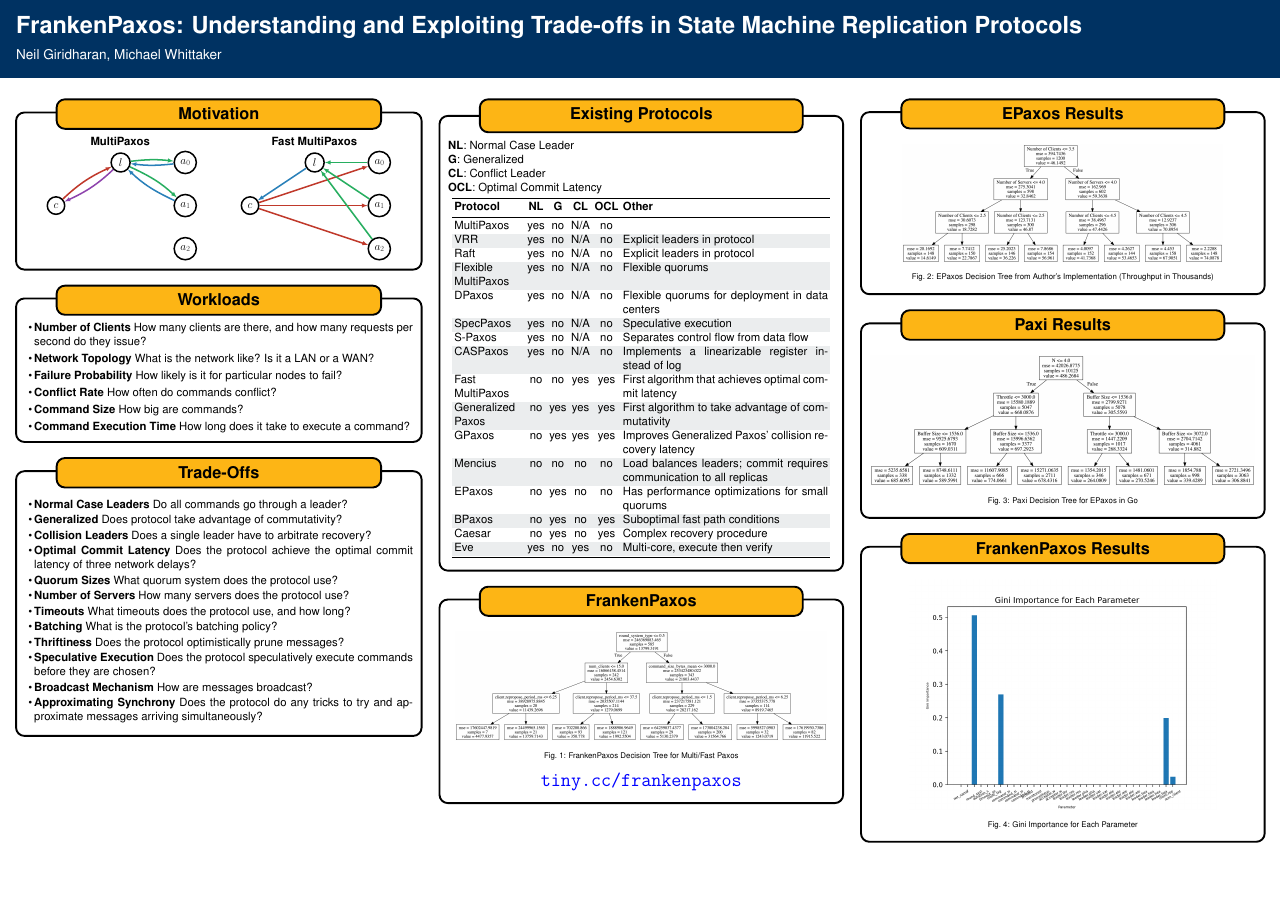
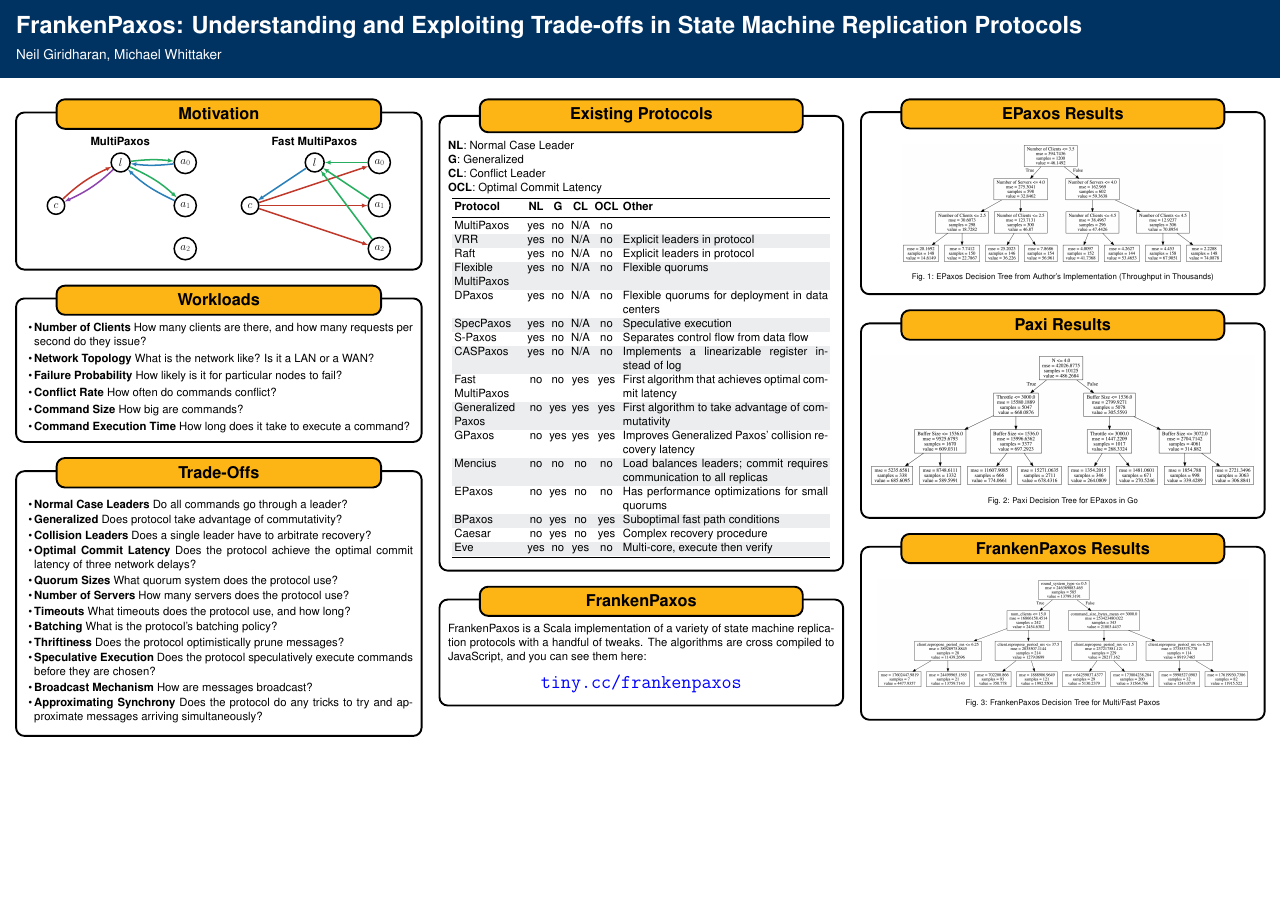
Before and after one commit to mwhittaker/frankenpaxos_ai_sys_poster, a LaTeX poster (poster.tex, which reads sections/frankenpaxos.tex, sections/frankenpaxos_results.tex): the whole page. Compiled offline with pdfLaTeX; a LaTeX package or settings file that is missing is left out.

Commit message:
Removed GINI graph. Too small.

```diff
--- a/sections/frankenpaxos.tex
+++ b/sections/frankenpaxos.tex
@@ -1,10 +1,6 @@
-%FrankenPaxos is a Scala implementation of a variety of state machine
-%replication protocols with a handful of tweaks. The algorithms are cross
-%compiled to JavaScript, and you can see them here:
-
-\begin{tikzfigure}[FrankenPaxos Decision Tree for Multi/Fast Paxos]
-\includegraphics[width=0.29\textwidth]{figures/frankenpaxos_decision_tree.png}
-\end{tikzfigure}
+FrankenPaxos is a Scala implementation of a variety of state machine
+replication protocols with a handful of tweaks. The algorithms are cross
+compiled to JavaScript, and you can see them here:
 
 \begin{center}
   \huge
--- a/sections/frankenpaxos_results.tex
+++ b/sections/frankenpaxos_results.tex
@@ -1,4 +1,7 @@
-% frankenpaxos_results
-\begin{tikzfigure}[Gini Importance for Each Parameter]
-\includegraphics[width=0.24\textwidth]{figures/frankenpaxos_gini.png}
+\begin{tikzfigure}[FrankenPaxos Decision Tree for Multi/Fast Paxos]
+\includegraphics[width=0.29\textwidth]{figures/frankenpaxos_decision_tree.png}
 \end{tikzfigure}
+%
+% \begin{tikzfigure}[Gini Importance for Each Parameter]
+% \includegraphics[width=0.24\textwidth]{figures/frankenpaxos_gini.png}
+% \end{tikzfigure}
```
